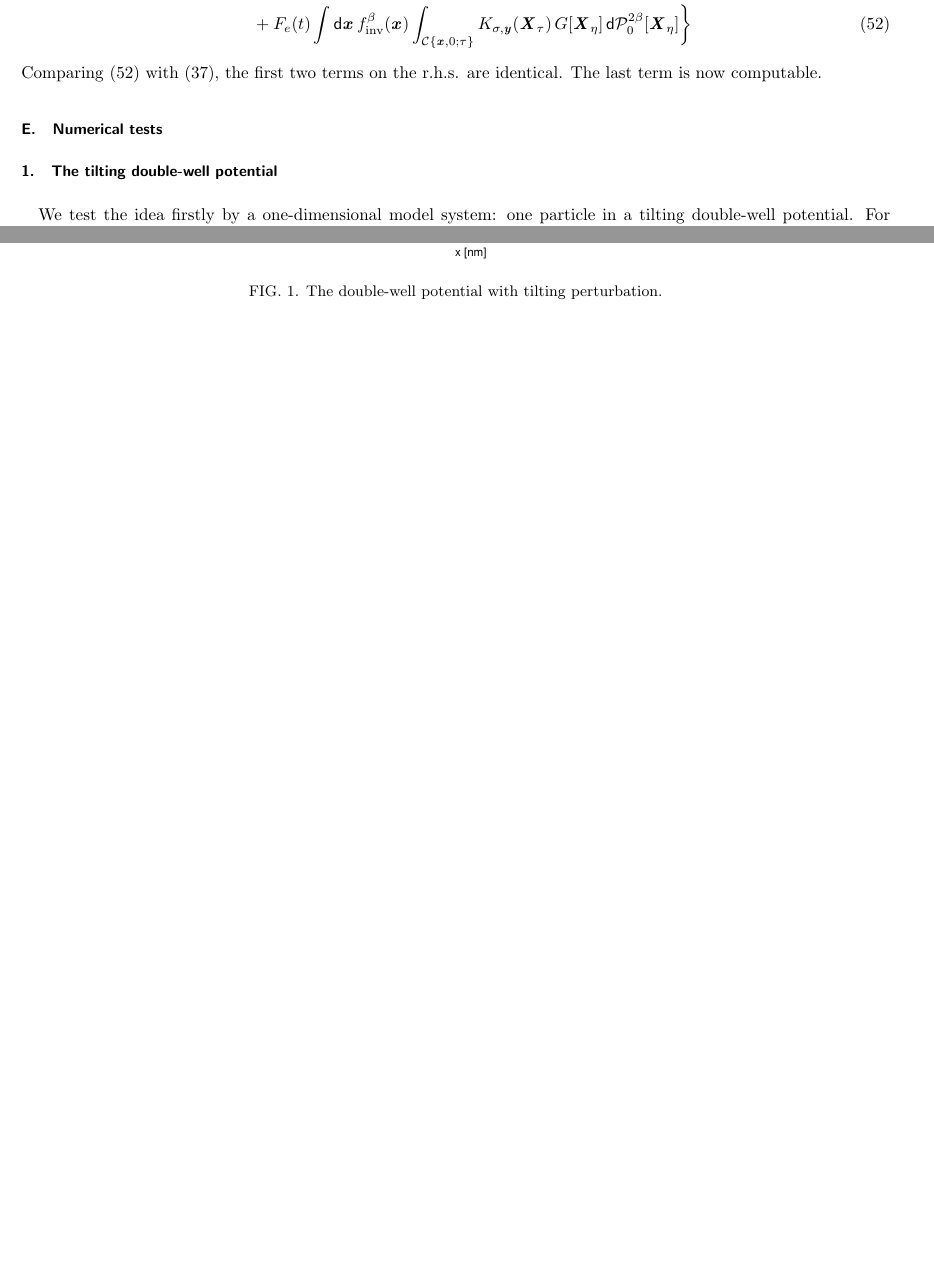
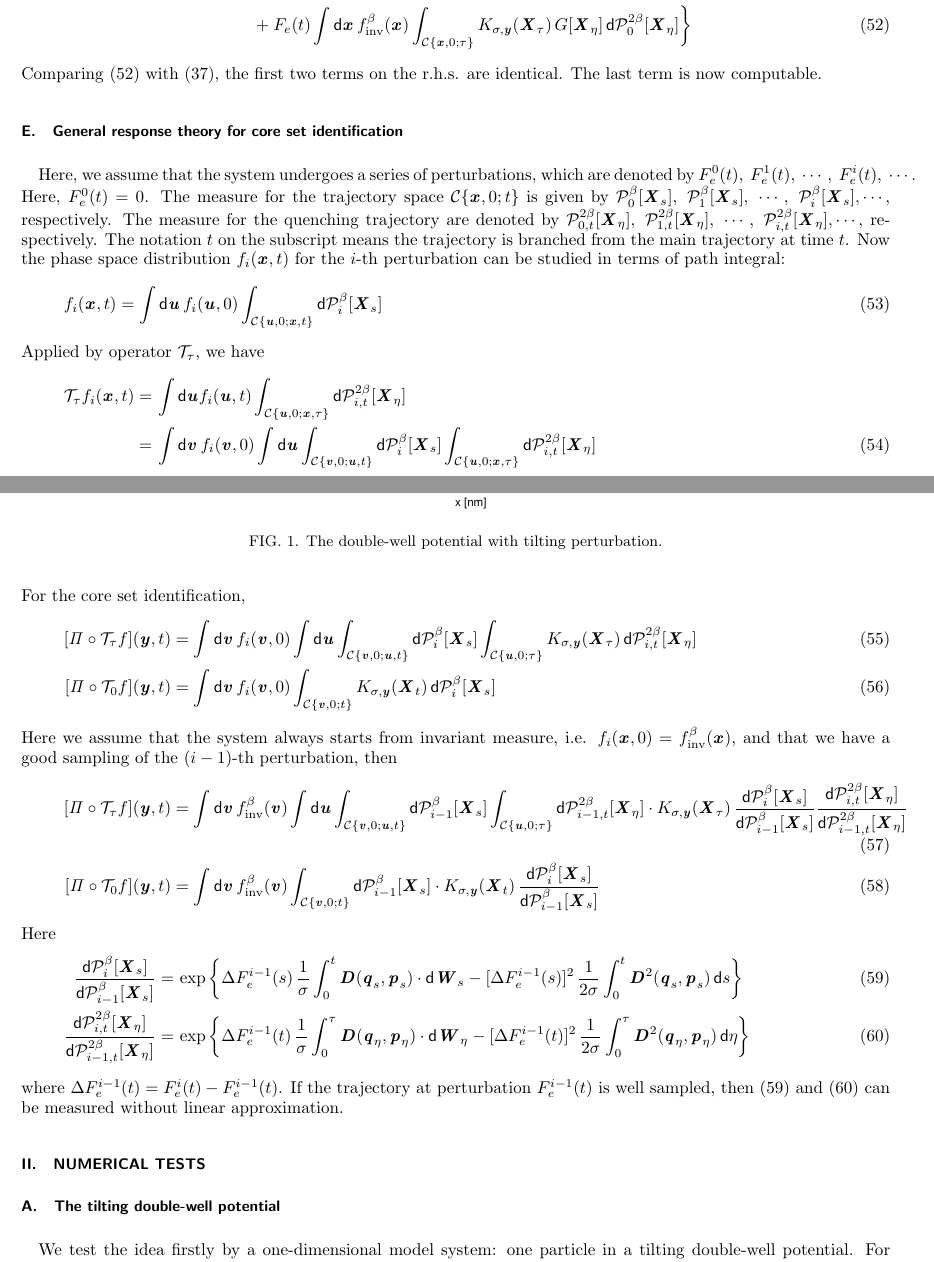
Before and after one commit to amcadmus/noneq.msm, a LaTeX paper (writedown/linear.response/langevin.tex): two parts of pages 6 and 7 of 13, joined at a grey line, cut so that both start at the same text, the shorter picture padded with empty space. Compiled offline with pdfLaTeX.

Commit message:
add non linear response theory

```diff
--- a/writedown/linear.response/langevin.tex
+++ b/writedown/linear.response/langevin.tex
@@ -938,13 +938,146 @@ two terms on the r.h.s. are identical.
 The last term is now computable.
 
 
+\subsection{General response theory for core set identification}
 
+Here, we assume that the system undergoes a series of perturbations,
+which are denoted by $F^0_e(t),\ F^1_e(t),\ \cdots,\ F^i_e(t),\ \cdots$.
+Here, $F^0_e(t) = 0$.
+The measure for the trajectory space
+$\mc\{\vect x, 0; t\}$
+is given by
+$\mathcal P_0^\beta[\vect X_s],\ \mathcal P_1^\beta[\vect X_s],\ \cdots,\
+\mathcal P_i^\beta[\vect X_s], \cdots$, respectively.
+The measure for the quenching trajectory are denoted by
+$\mathcal P_{0,t}^{2\beta}[\vect X_\eta],\
+\mathcal P_{1,t}^{2\beta}[\vect X_\eta],\ \cdots,\
+\mathcal P_{i,t}^{2\beta}[\vect X_\eta], \cdots$, respectively.
+The notation $t$ on the subscript means the trajectory is branched from
+the main trajectory at time $t$.
+Now the phase space distribution $f_i(\vect x, t)$ for the
+$i$-th perturbation can be studied in terms
+of path integral:
+\begin{align}
+  f_i(\vect x, t) =
+  \int\dd\vect u\,
+  f_i(\vect u, 0)
+  \int_{\mc\{\vect u,0; \vect x,t\}}
+  \dd\mathcal P_i^\beta[\vect X_s]
+\end{align}
+Applied by operator $\mt_\tau$, we have
+\begin{align}\nonumber
+  \mt_\tau f_i(\vect x, t)
+  =&\,
+  \int\dd\vect u f_i(\vect u, t)
+  \int_{\mc\{\vect u,0; \vect x,\tau\}}
+  \dd\mathcal P_{i,t}^{2\beta}[\vect X_\eta]\\
+  =&\,
+  \int\dd\vect v\,
+  f_i(\vect v, 0)
+  \int\dd\vect u
+  \int_{\mc\{\vect v,0; \vect u,t\}}
+  \dd\mathcal P_i^\beta[\vect X_s]
+  \int_{\mc\{\vect u,0; \vect x,\tau\}}
+  \dd\mathcal P_{i,t}^{2\beta}[\vect X_\eta]
+\end{align}
+For the core set identification,
+\begin{align}
+  [\proj\circ\mt_\tau f](\vect y, t)
+  &=
+  \int\dd\vect v\,
+  f_i(\vect v, 0)
+  \int\dd\vect u
+  \int_{\mc\{\vect v,0; \vect u,t\}}
+  \dd\mathcal P_i^\beta[\vect X_s]
+  \int_{\mc\{\vect u,0; \tau\}}
+  K_{\sigma,\vect y}(\vect X_\tau)\,
+  \dd\mathcal P_{i,t}^{2\beta}[\vect X_\eta]  \\
+  [\proj\circ\mt_0 f](\vect y, t)
+  &=
+  \int\dd\vect v\,
+  f_i(\vect v, 0)
+  \int_{\mc\{\vect v,0; t\}}
+  K_{\sigma,\vect y}(\vect X_t)\,
+  \dd\mathcal P_i^\beta[\vect X_s]
+  % \int_{\mc\{\vect u,0; \tau\}}
+  % K_{\sigma,\vect y}(\vect X_\tau)\,
+  % \dd\mathcal P_{i,t}^{2\beta}[\vect X_\eta]
+\end{align}
+Here we assume that the system always starts from invariant measure,
+i.e. $f_i(\vect x, 0) = f_{\inv}^\beta(\vect x)$, and that we have a
+good sampling of the $(i-1)$-th perturbation, then
+\begin{align}
+  [\proj\circ\mt_\tau f](\vect y, t)
+  &=
+  \int\dd\vect v\,
+  f_\inv^\beta(\vect v)
+  \int\dd\vect u
+  \int_{\mc\{\vect v,0; \vect u,t\}}
+  \dd\mathcal P_{i-1}^\beta[\vect X_s]
+  \int_{\mc\{\vect u,0; \tau\}}
+  \dd\mathcal P_{i-1,t}^{2\beta}[\vect X_\eta]\cdot
+  K_{\sigma,\vect y}(\vect X_\tau)\,
+  \frac
+  {\dd\mathcal P_{i}^\beta[\vect X_s]}
+  {\dd\mathcal P_{i-1}^\beta[\vect X_s]}
+  \frac
+  {\dd\mathcal P_{i,t}^{2\beta}[\vect X_\eta]}
+  {\dd\mathcal P_{i-1,t}^{2\beta}[\vect X_\eta]}
+  \\
+  [\proj\circ\mt_0 f](\vect y, t)
+  &=
+  \int\dd\vect v\,
+  f_{\inv}^\beta(\vect v)
+  \int_{\mc\{\vect v,0; t\}}
+  \dd\mathcal P_{i-1}^\beta[\vect X_s]
+  \cdot
+  K_{\sigma,\vect y}(\vect X_t)\,
+  \frac
+  {\dd\mathcal P_{i}^\beta[\vect X_s]}
+  {\dd\mathcal P_{i-1}^\beta[\vect X_s]}
+  % \int_{\mc\{\vect u,0; \tau\}}
+  % K_{\sigma,\vect y}(\vect X_\tau)\,
+  % \dd\mathcal P_{i,t}^{2\beta}[\vect X_\eta]
+\end{align}
+Here
+\begin{align}\label{eqn:exact-ratio-1}
+  \frac
+  {\dd\mathcal P_{i}^\beta[\vect X_s]}
+  {\dd\mathcal P_{i-1}^\beta[\vect X_s]}
+  =&\,
+  \exp
+  \bigg\{
+  \Delta F_e^{i-1}(s)\,
+  \frac{1}\sigma\int_0^t
+  \vect D(\vect q_s,\vect p_s)\cdot\dd\vect W_s
+  -
+  [\Delta F_e^{i-1}(s)]^2\,
+  \frac 1{2\sigma}\int_0^t
+  \vect D^2(\vect q_s,\vect p_s)\,\dd s
+  \bigg\}\\\label{eqn:exact-ratio-2}
+  \frac
+  {\dd\mathcal P_{i,t}^{2\beta}[\vect X_\eta]}
+  {\dd\mathcal P_{i-1,t}^{2\beta}[\vect X_\eta]}
+  =&\,
+  \exp
+  \bigg\{
+  \Delta F_e^{i-1}(t)\,
+  \frac{1}\sigma\int_0^\tau
+  \vect D(\vect q_\eta,\vect p_\eta)\cdot\dd\vect W_\eta
+  -
+  [\Delta F_e^{i-1}(t)]^2\,
+  \frac 1{2\sigma}\int_0^\tau
+  \vect D^2(\vect q_\eta,\vect p_\eta)\,\dd \eta
+  \bigg\}
+\end{align}
+where $\Delta F_e^{i-1}(t) = F_e^{i}(t) - F_e^{i-1}(t) $.
+If the trajectory at perturbation $ F_e^{i-1}(t) $ is well sampled, then
+\eqref{eqn:exact-ratio-1} and \eqref{eqn:exact-ratio-2} can be measured
+without linear approximation.
 
+\section{Numerical tests}
 
-
-\subsection{Numerical tests}
-
-\subsubsection{The tilting double-well potential}
+\subsection{The tilting double-well potential}
 
 \begin{figure}
   \centering
```
Also changed, not shown: writedown/linear.response/langevin.tex (2 more changed lines).
